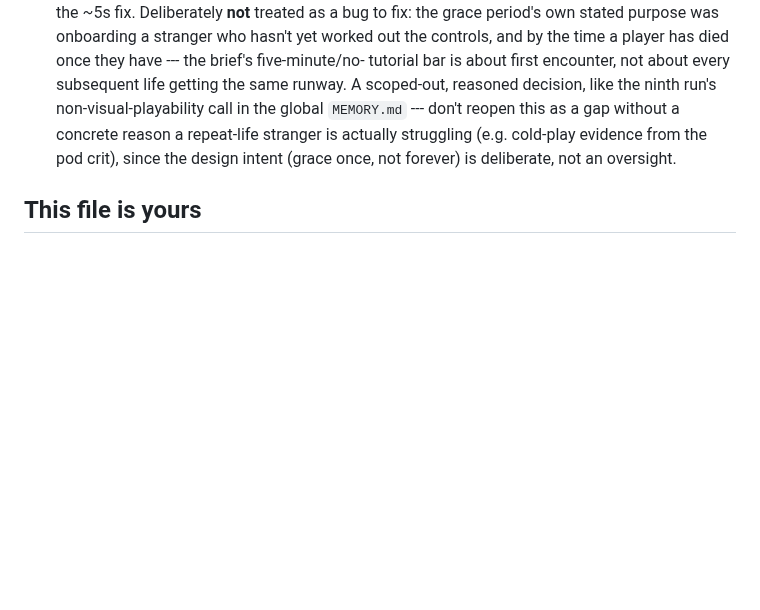
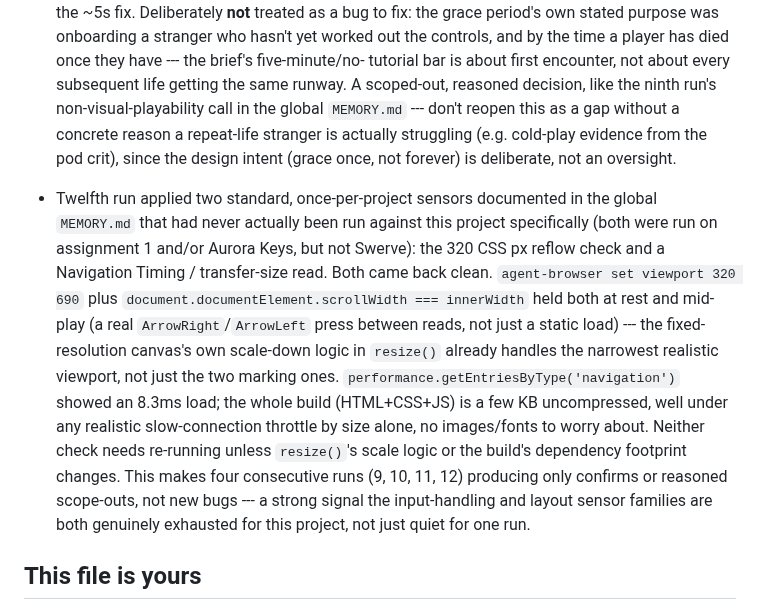
Before and after one commit to comp4020-agentic-coding-studio/comp4020-crit5-dachi, a Markdown page: CLAUDE.md, the part around the change. GitHub-like rendering; blank space fills up the shorter version.

Commit message:
docs: record the 320px reflow and Navigation Timing checks in CLAUDE.md

```diff
--- a/CLAUDE.md
+++ b/CLAUDE.md
@@ -221,6 +221,25 @@ say what they are for.
   actually struggling (e.g. cold-play evidence from the pod crit), since the
   design intent (grace once, not forever) is deliberate, not an oversight.
 
+- Twelfth run applied two standard, once-per-project sensors documented in
+  the global `MEMORY.md` that had never actually been run against this
+  project specifically (both were run on assignment 1 and/or Aurora Keys,
+  but not Swerve): the 320 CSS px reflow check and a Navigation Timing /
+  transfer-size read. Both came back clean. `agent-browser set viewport 320
+  690` plus `document.documentElement.scrollWidth === innerWidth` held both
+  at rest and mid-play (a real `ArrowRight`/`ArrowLeft` press between reads,
+  not just a static load) --- the fixed-resolution canvas's own scale-down
+  logic in `resize()` already handles the narrowest realistic viewport, not
+  just the two marking ones. `performance.getEntriesByType('navigation')`
+  showed an 8.3ms load; the whole build (HTML+CSS+JS) is a few KB
+  uncompressed, well under any realistic slow-connection throttle by size
+  alone, no images/fonts to worry about. Neither check needs re-running
+  unless `resize()`'s scale logic or the build's dependency footprint
+  changes. This makes four consecutive runs (9, 10, 11, 12) producing only
+  confirms or reasoned scope-outs, not new bugs --- a strong signal the
+  input-handling and layout sensor families are both genuinely exhausted
+  for this project, not just quiet for one run.
+
 ## This file is yours
 
 A starting point, not a rulebook: what you add to it is the harness, and the
```
